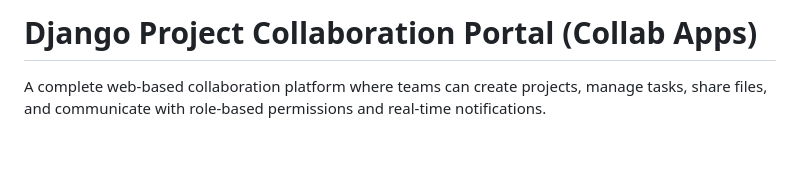
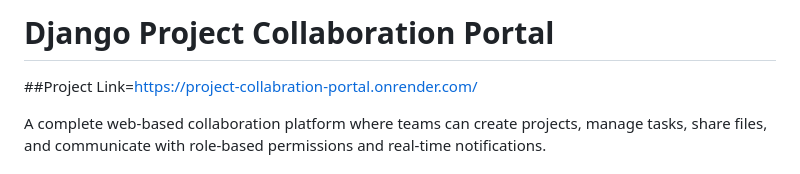
Before and after one commit to nikhildhankhar124106/Project-Collabration-Portal, a Markdown page: README.md, the part around the change. GitHub-like rendering; blank space fills up the shorter version.

```diff
--- a/README.md
+++ b/README.md
@@ -1,4 +1,6 @@
-# Django Project Collaboration Portal (Collab Apps)
+# Django Project Collaboration Portal
+
+##Project Link=https://project-collabration-portal.onrender.com/
 
 A complete web-based collaboration platform where teams can create projects, manage tasks, share files, and communicate with role-based permissions and real-time notifications.
 
```
